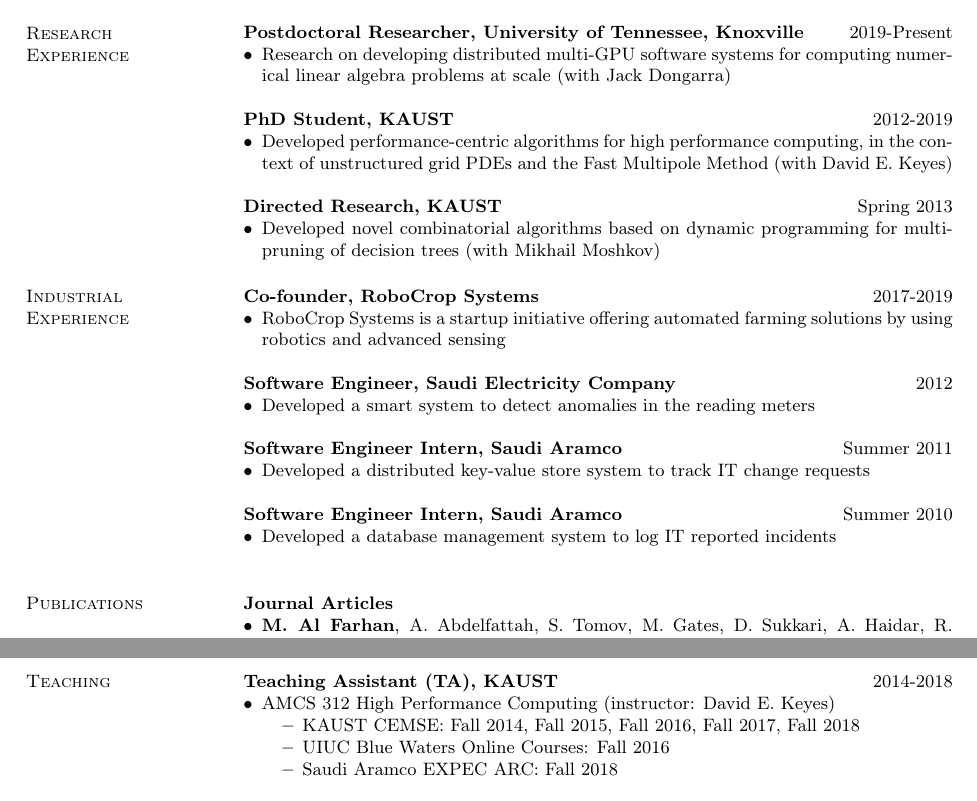
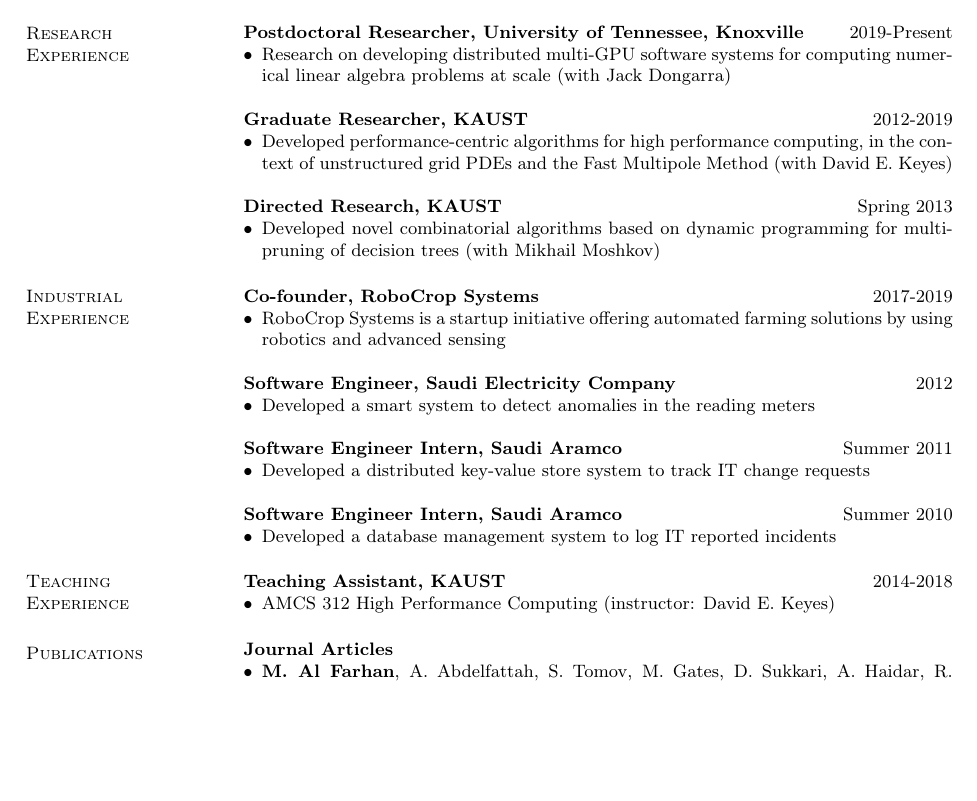
Before and after one commit to farhanma/farhanma.github.io, a LaTeX CV (cv/resume.tex): two parts of pages 1 and 2 of 2 before the commit and part of page 1 of 2 after it, the two joined at a grey line, cut so that both start at the same text, the shorter picture padded with empty space. Compiled offline with pdfLaTeX.

Commit message:
Add new cv

```diff
--- a/cv/resume.tex
+++ b/cv/resume.tex
@@ -56,7 +56,7 @@
   computing numerical linear algebra problems at scale (with Jack Dongarra)\\
 \end{itemize}
 
-\textbf{PhD Student, KAUST} \hfill 2012-2019
+\textbf{Graduate Researcher, KAUST} \hfill 2012-2019
 \begin{itemize}
   \item Developed performance-centric algorithms for high performance computing,
   in the context of unstructured grid PDEs and the Fast Multipole Method
@@ -91,7 +91,24 @@
 
 \textbf{Software Engineer Intern, Saudi Aramco} \hfill Summer 2010
 \begin{itemize}
-  \item Developed a database management system to log IT reported incidents\\
+  \item Developed a database management system to log IT reported incidents
+\end{itemize}
+}
+\bigskip
+
+\marginpar{\vspace{0.3em}{{\parbox[t][0pt][t]{1in}{{\sc Teaching}\\{\sc Experience}}}}}
+{
+\textbf{Teaching Assistant, KAUST} \hfill 2014-2018
+\begin{itemize}
+  \item AMCS 312 High Performance Computing (instructor: David E. Keyes)
+  % \begin{itemize}
+  % \item
+  % KAUST CEMSE: Fall 2014, Fall 2015, Fall 2016, Fall 2017, Fall 2018
+  % \item
+  % UIUC Blue Waters Online Courses: Fall 2016
+  % \item
+  % Saudi Aramco EXPEC ARC: Fall 2018
+  % \end{itemize}
 \end{itemize}
 }
 \bigskip
@@ -242,25 +257,6 @@
   \end{itemize}
 \end{itemize}
 }
-
-\bigskip
-
-\marginpar{\vspace{0.3em}{\textsc{Teaching}}}
-{
-\textbf{Teaching Assistant (TA), KAUST} \hfill 2014-2018
-\begin{itemize}
-  \item AMCS 312 High Performance Computing (instructor: David E. Keyes)
-  \begin{itemize}
-  \item
-  KAUST CEMSE: Fall 2014, Fall 2015, Fall 2016, Fall 2017, Fall 2018
-  \item
-  UIUC Blue Waters Online Courses: Fall 2016
-  \item
-  Saudi Aramco EXPEC ARC: Fall 2018
-  \end{itemize}
-\end{itemize}
-}
-
 \bigskip
 
 \marginpar{\vspace{0.3em}{\textsc{Services}}}
```
Also changed, not shown: alfarhanmah_cv.pdf, alfarhanmah_cv_20200505.pdf (added), cv/resume.tex (2 more changed lines).
